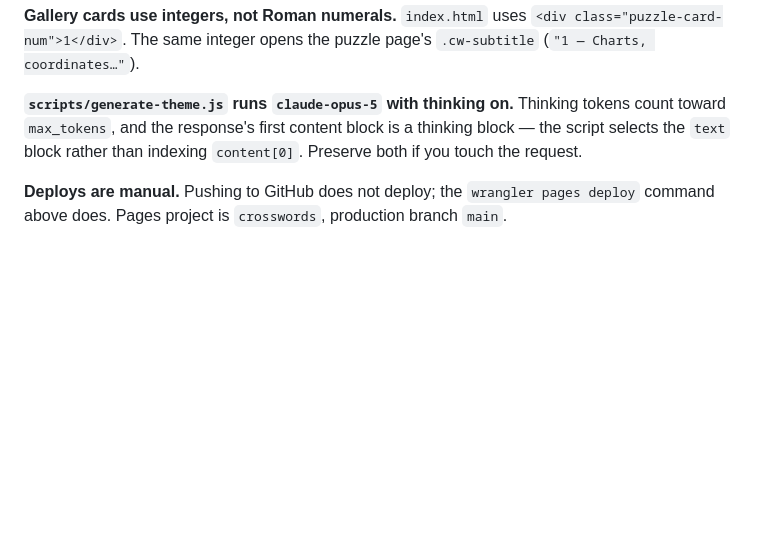
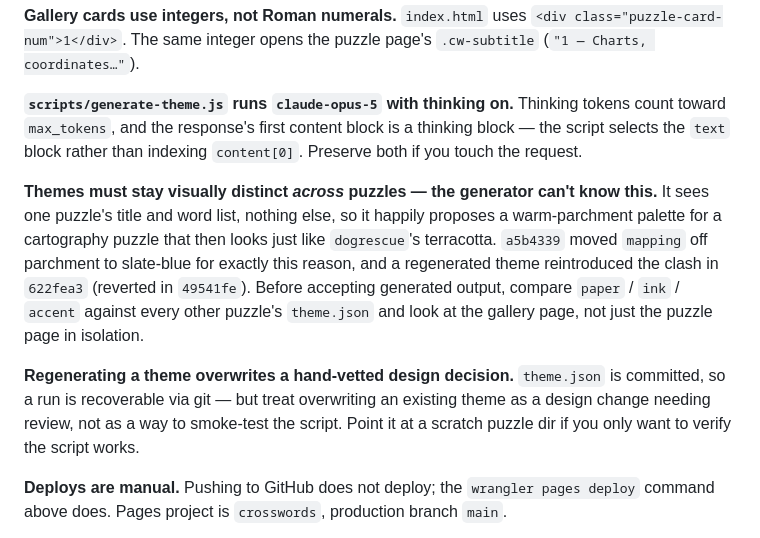
Before and after one commit to RonExler/crosswords, a Markdown page: CLAUDE.md, the part around the change. Drawn GitHub-style; blank space fills up the shorter version.

Commit message:
Document the cross-puzzle theme distinctness constraint
generate-theme.js sees one puzzle in isolation, so it cannot honor a
constraint that spans puzzles. Record that themes must stay distinct
from each other, and that regenerating over an existing theme is a
design change rather than a way to test the script.

Co-Authored-By: Claude Opus 5 <noreply@anthropic.com>

```diff
--- a/CLAUDE.md
+++ b/CLAUDE.md
@@ -57,6 +57,10 @@ Theme failure is non-fatal — a missing or malformed `theme.json` falls back to
 
 **`scripts/generate-theme.js` runs `claude-opus-5` with thinking on.** Thinking tokens count toward `max_tokens`, and the response's first content block is a thinking block — the script selects the `text` block rather than indexing `content[0]`. Preserve both if you touch the request.
 
+**Themes must stay visually distinct *across* puzzles — the generator can't know this.** It sees one puzzle's title and word list, nothing else, so it happily proposes a warm-parchment palette for a cartography puzzle that then looks just like `dogrescue`'s terracotta. `a5b4339` moved `mapping` off parchment to slate-blue for exactly this reason, and a regenerated theme reintroduced the clash in `622fea3` (reverted in `49541fe`). Before accepting generated output, compare `paper` / `ink` / `accent` against every other puzzle's `theme.json` and look at the gallery page, not just the puzzle page in isolation.
+
+**Regenerating a theme overwrites a hand-vetted design decision.** `theme.json` is committed, so a run is recoverable via git — but treat overwriting an existing theme as a design change needing review, not as a way to smoke-test the script. Point it at a scratch puzzle dir if you only want to verify the script works.
+
 **Deploys are manual.** Pushing to GitHub does not deploy; the `wrangler pages deploy` command above does. Pages project is `crosswords`, production branch `main`.
 
 **Source `.jpz` / `.tsv` files are untracked.** Ingrid exports live alongside the puzzle but aren't committed.
```
